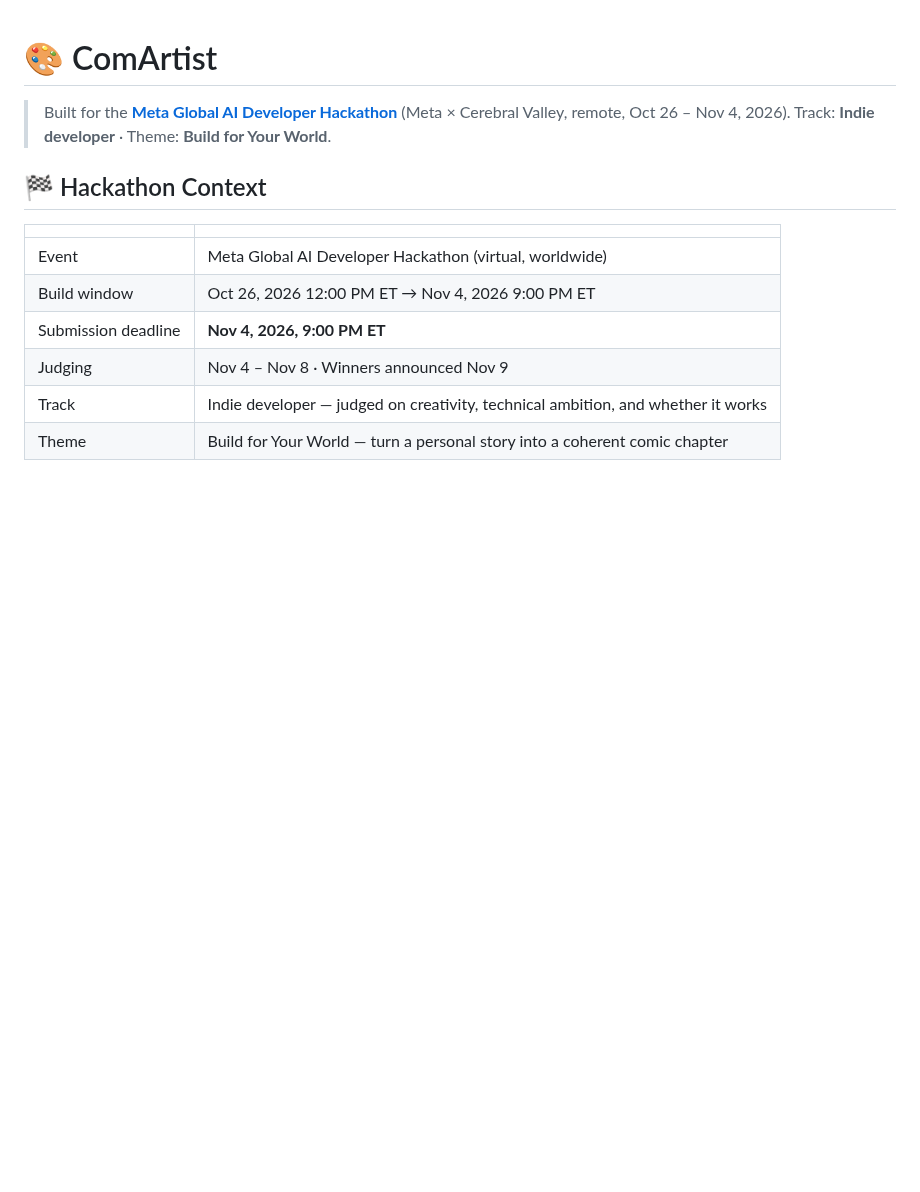
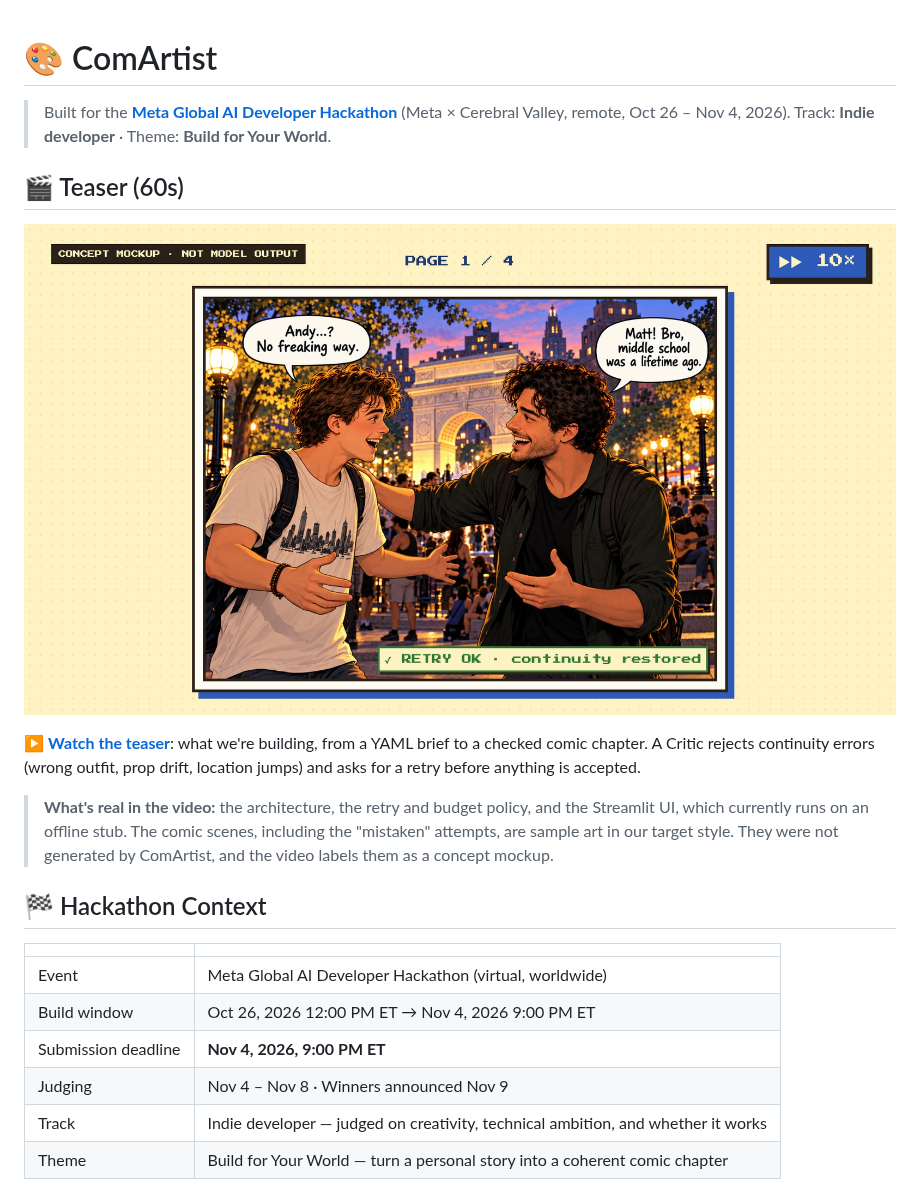
Before and after one commit to gokmeroz/comartist, a Markdown page: README.md, the part around the change. Drawn GitHub-style; pictures changed too: docs/media/comartist-teaser.jpg (added); blank space fills up the shorter version.

Commit message:
Add 60s teaser video and link it from the README
Co-Authored-By: Claude Opus 5.5 <noreply@anthropic.com>

```diff
--- a/README.md
+++ b/README.md
@@ -3,6 +3,19 @@
 > Built for the **[Meta Global AI Developer Hackathon](https://cerebralvalley.ai/e/meta-ai-developer-hackathon/details)**
 > (Meta × Cerebral Valley, remote, Oct 26 – Nov 4, 2026).
 > Track: **Indie developer** · Theme: **Build for Your World**.
+
+## 🎬 Teaser (60s)
+
+[![ComArtist teaser: a brief becomes a comic chapter, with a Critic that catches continuity errors](docs/media/comartist-teaser.jpg)](docs/media/comartist-teaser.mp4)
+
+▶ **[Watch the teaser](docs/media/comartist-teaser.mp4)**: what we're building, from a YAML brief to a
+checked comic chapter. A Critic rejects continuity errors (wrong outfit, prop drift, location
+jumps) and asks for a retry before anything is accepted.
+
+> **What's real in the video:** the architecture, the retry and budget policy, and the Streamlit
+> UI, which currently runs on an offline stub. The comic scenes, including the "mistaken"
+> attempts, are sample art in our target style. They were not generated by ComArtist, and the
+> video labels them as a concept mockup.
 
 ## 🏁 Hackathon Context
 
```
Also changed, not shown: 2 other files.
